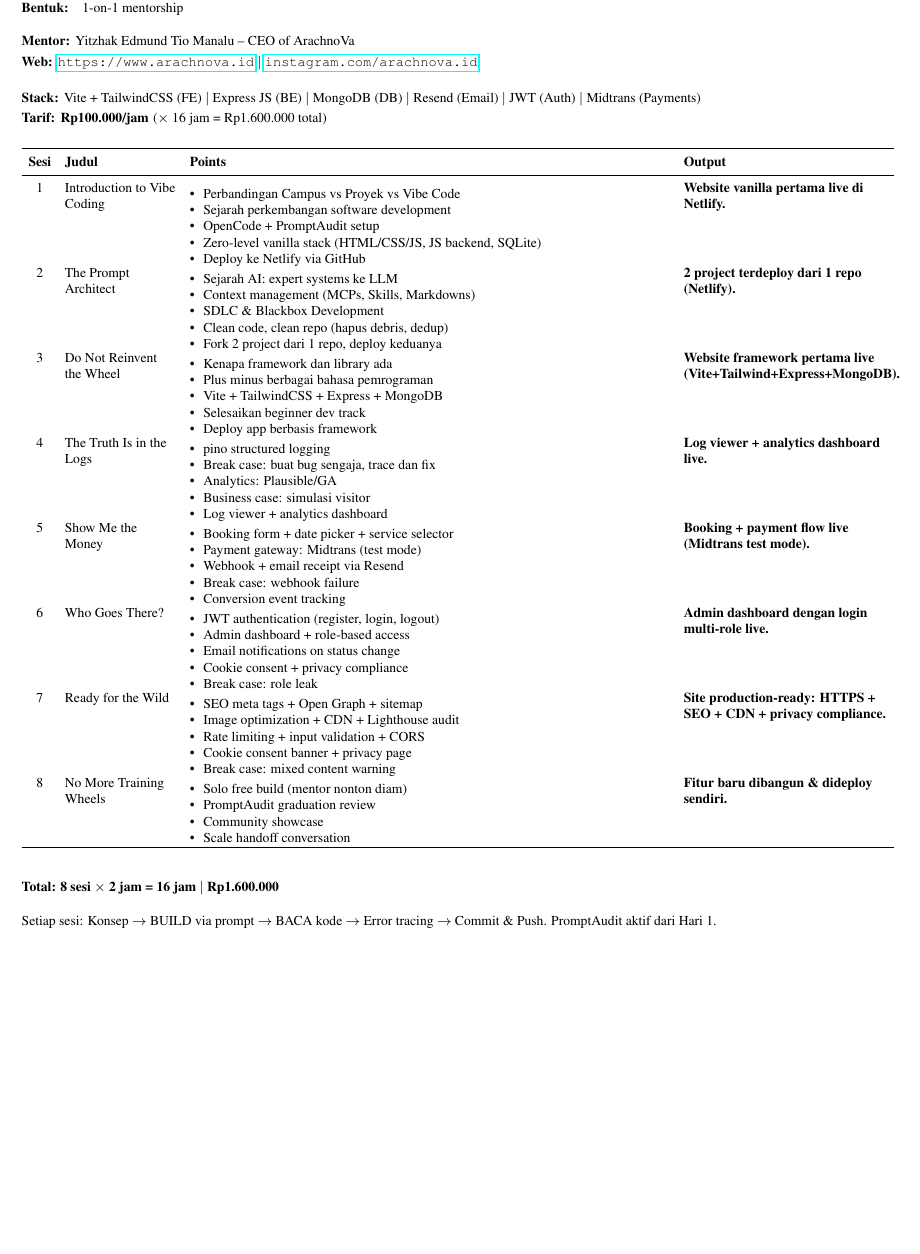
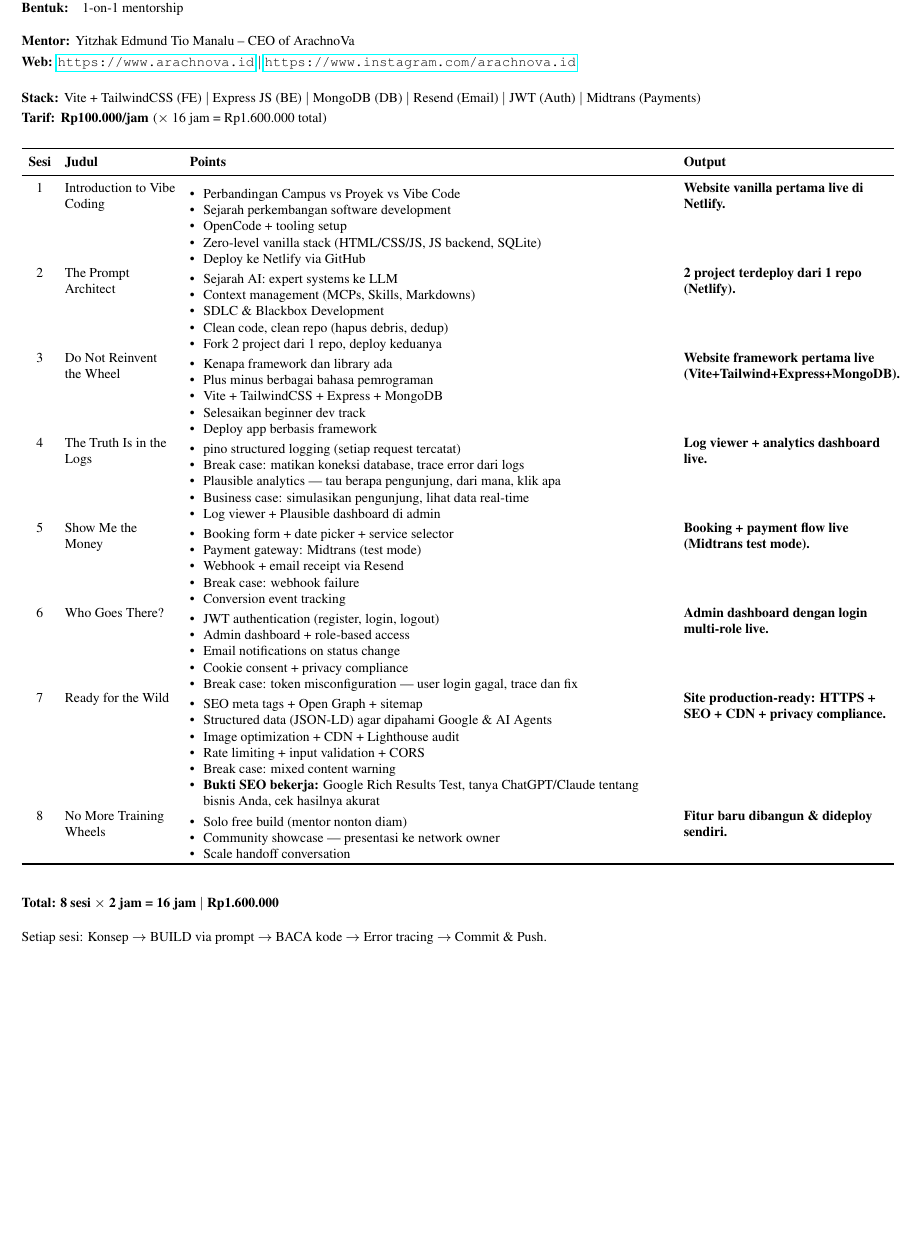
Before and after one commit to iZcy/genzcy, a LaTeX CV (curriculum.tex): part of the page, cut so that both start at the same text. Compiled offline with pdfLaTeX.

Commit message:
fix: Instagram URL, session 4/6/7/8 content, remove PromptAudit mentions

```diff
--- a/curriculum.tex
+++ b/curriculum.tex
@@ -29,7 +29,7 @@
 
 \vspace{4pt}
 \noindent{\footnotesize\bfseries Mentor:} {\footnotesize Yitzhak Edmund Tio Manalu -- CEO of ArachnoVa}\\
-{\footnotesize\bfseries Web:} {\footnotesize \url{https://www.arachnova.id} $\mid$ \url{instagram.com/arachnova.id}}
+{\footnotesize\bfseries Web:} {\footnotesize \url{https://www.arachnova.id} $\mid$ \url{https://www.instagram.com/arachnova.id}}
 
 \vspace{3pt}
 \noindent{\footnotesize\bfseries Stack:} {\footnotesize Vite + TailwindCSS (FE) $\mid$ Express JS (BE) $\mid$ MongoDB (DB) $\mid$ Resend (Email) $\mid$ JWT (Auth) $\mid$ Midtrans (Payments)}\\
@@ -48,7 +48,7 @@
 & \begin{itemize}[nosep,leftmargin=*]
 \item Perbandingan Campus vs Proyek vs Vibe Code
 \item Sejarah perkembangan software development
-\item OpenCode + PromptAudit setup
+\item OpenCode + tooling setup
 \item Zero-level vanilla stack (HTML/CSS/JS, JS backend, SQLite)
 \item Deploy ke Netlify via GitHub
 \end{itemize}
@@ -76,11 +76,11 @@
 
 4 & The Truth Is in the Logs
 & \begin{itemize}[nosep,leftmargin=*]
-\item pino structured logging
-\item Break case: buat bug sengaja, trace dan fix
-\item Analytics: Plausible/GA
-\item Business case: simulasi visitor
-\item Log viewer + analytics dashboard
+\item pino structured logging (setiap request tercatat)
+\item Break case: matikan koneksi database, trace error dari logs
+\item Plausible analytics — tau berapa pengunjung, dari mana, klik apa
+\item Business case: simulasikan pengunjung, lihat data real-time
+\item Log viewer + Plausible dashboard di admin
 \end{itemize}
 & \textbf{Log viewer + analytics dashboard live.}\\
 
@@ -100,25 +100,25 @@
 \item Admin dashboard + role-based access
 \item Email notifications on status change
 \item Cookie consent + privacy compliance
-\item Break case: role leak
+\item Break case: token misconfiguration — user login gagal, trace dan fix
 \end{itemize}
 & \textbf{Admin dashboard dengan login multi-role live.}\\
 
 7 & Ready for the Wild
 & \begin{itemize}[nosep,leftmargin=*]
 \item SEO meta tags + Open Graph + sitemap
+\item Structured data (JSON-LD) agar dipahami Google \& AI Agents
 \item Image optimization + CDN + Lighthouse audit
 \item Rate limiting + input validation + CORS
-\item Cookie consent banner + privacy page
 \item Break case: mixed content warning
+\item \textbf{Bukti SEO bekerja:} Google Rich Results Test, tanya ChatGPT/Claude tentang bisnis Anda, cek hasilnya akurat
 \end{itemize}
 & \textbf{Site production-ready: HTTPS + SEO + CDN + privacy compliance.}\\
 
 8 & No More Training Wheels
 & \begin{itemize}[nosep,leftmargin=*]
 \item Solo free build (mentor nonton diam)
-\item PromptAudit graduation review
-\item Community showcase
+\item Community showcase — presentasi ke network owner
 \item Scale handoff conversation
 \end{itemize}
 & \textbf{Fitur baru dibangun \& dideploy sendiri.}\\
@@ -132,6 +132,6 @@
 \noindent{\footnotesize\bfseries Total: 8 sesi $\times$ 2 jam = 16 jam $\mid$ Rp1.600.000}
 
 \vspace{2pt}
-\noindent{\footnotesize Setiap sesi: Konsep $\rightarrow$ BUILD via prompt $\rightarrow$ BACA kode $\rightarrow$ Error tracing $\rightarrow$ Commit \& Push. PromptAudit aktif dari Hari 1.}
+\noindent{\footnotesize Setiap sesi: Konsep $\rightarrow$ BUILD via prompt $\rightarrow$ BACA kode $\rightarrow$ Error tracing $\rightarrow$ Commit \& Push.}
 
 \end{document}
```
Also changed, not shown: curriculum.pdf.
